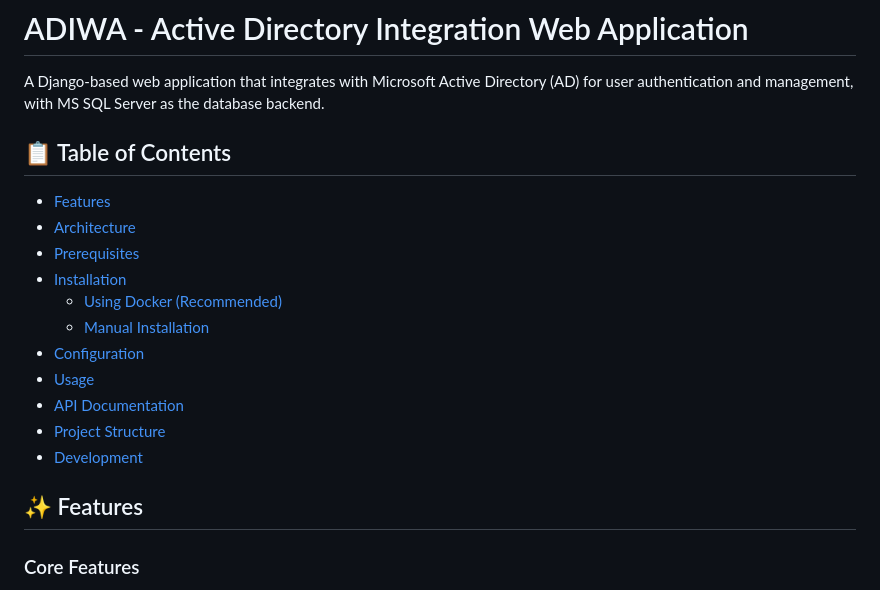
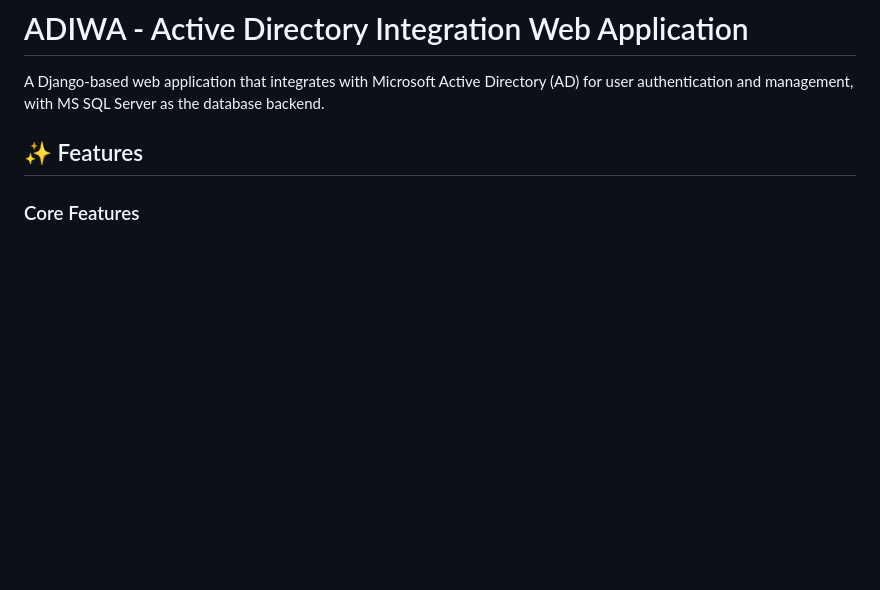
Before and after one commit to Ahmed3atef/AD_Employee, a Markdown page: README.md, the part around the change. Drawn GitHub-style; blank space fills up the shorter version.

Commit message:
chore: Remove table of contents from README for streamlined documentation

```diff
--- a/README.md
+++ b/README.md
@@ -1,21 +1,6 @@
 # ADIWA - Active Directory Integration Web Application
 
 A Django-based web application that integrates with Microsoft Active Directory (AD) for user authentication and management, with MS SQL Server as the database backend.
-
-## 📋 Table of Contents
-
-- [Features](#features)
-- [Architecture](#architecture)
-- [Prerequisites](#prerequisites)
-- [Installation](#installation)
-  - [Using Docker (Recommended)](#using-docker-recommended)
-  - [Manual Installation](#manual-installation)
-- [Configuration](#configuration)
-- [Usage](#usage)
-- [API Documentation](#api-documentation)
-- [Project Structure](#project-structure)
-- [Development](#development)
-
 
 ## ✨ Features
 
```
